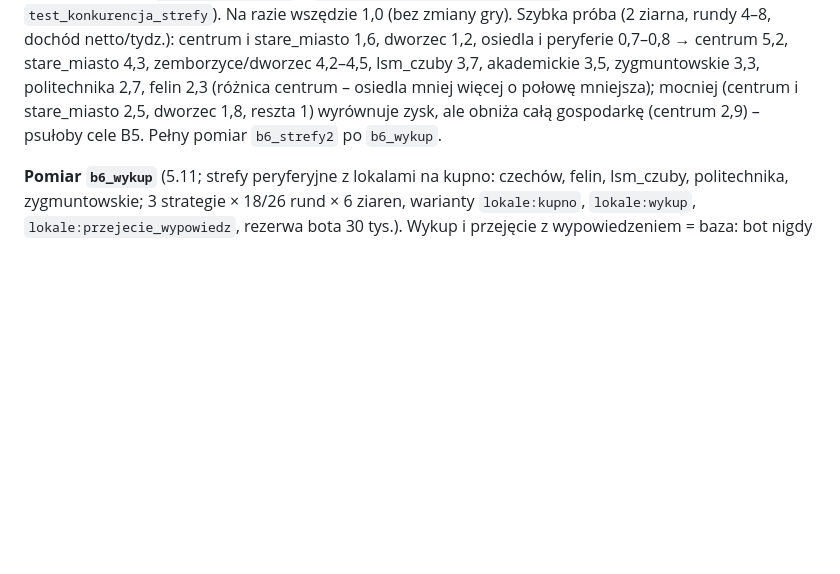
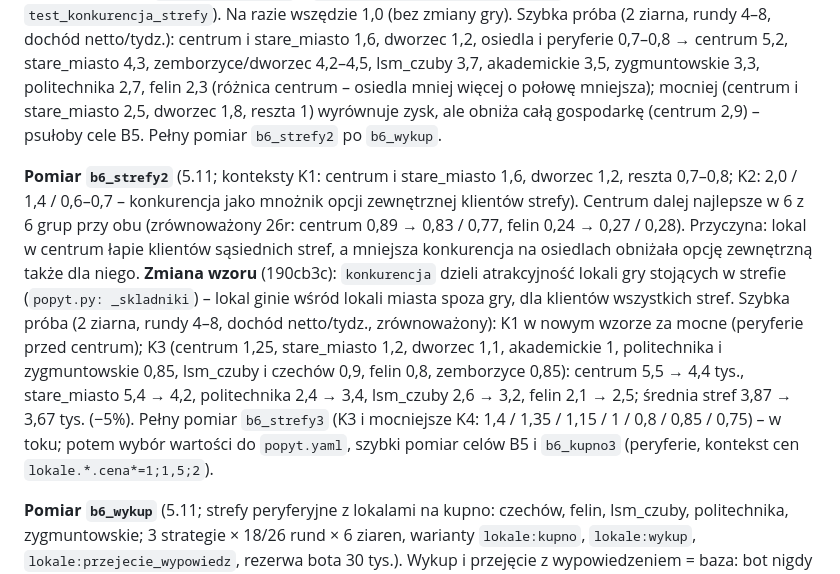
Before and after one commit to Tom-Wasko/Levas, a Markdown page: raporty/kalibracja/dziennik.md, the part around the change. GitHub-like rendering; blank space fills up the shorter version.

Commit message:
B6: dziennik – b6_strefy2 i nowy wzór konkurencji
Co-Authored-By: Claude Opus 5.5 <noreply@anthropic.com>
Claude-Session: https://claude.ai/code/session_01MKxrroukbs3PDn3sd7B3z1

```diff
--- a/raporty/kalibracja/dziennik.md
+++ b/raporty/kalibracja/dziennik.md
@@ -779,6 +779,19 @@ netto/tydz.): centrum i stare_miasto 1,6, dworzec 1,2, osiedla i peryferie 0,7
 reszta 1) wyrównuje zysk, ale obniża całą gospodarkę (centrum 2,9) – psułoby cele B5. Pełny pomiar `b6_strefy2`
 po `b6_wykup`.
 
+**Pomiar `b6_strefy2`** (5.11; konteksty K1: centrum i stare_miasto 1,6, dworzec 1,2, reszta 0,7–0,8; K2: 2,0 /
+1,4 / 0,6–0,7 – konkurencja jako mnożnik opcji zewnętrznej klientów strefy). Centrum dalej najlepsze w 6 z 6 grup
+przy obu (zrównoważony 26r: centrum 0,89 → 0,83 / 0,77, felin 0,24 → 0,27 / 0,28). Przyczyna: lokal w centrum łapie
+klientów sąsiednich stref, a mniejsza konkurencja na osiedlach obniżała opcję zewnętrzną także dla niego.
+**Zmiana wzoru** (190cb3c): `konkurencja` dzieli atrakcyjność lokali gry stojących w strefie (`popyt.py:
+_skladniki`) – lokal ginie wśród lokali miasta spoza gry, dla klientów wszystkich stref. Szybka próba (2 ziarna,
+rundy 4–8, dochód netto/tydz., zrównoważony): K1 w nowym wzorze za mocne (peryferie przed centrum); K3 (centrum
+1,25, stare_miasto 1,2, dworzec 1,1, akademickie 1, politechnika i zygmuntowskie 0,85, lsm_czuby i czechów 0,9,
+felin 0,8, zemborzyce 0,85): centrum 5,5 → 4,4 tys., stare_miasto 5,4 → 4,2, politechnika 2,4 → 3,4, lsm_czuby
+2,6 → 3,2, felin 2,1 → 2,5; średnia stref 3,87 → 3,67 tys. (−5%). Pełny pomiar `b6_strefy3` (K3 i mocniejsze K4:
+1,4 / 1,35 / 1,15 / 1 / 0,8 / 0,85 / 0,75) – w toku; potem wybór wartości do `popyt.yaml`, szybki pomiar celów
+B5 i `b6_kupno3` (peryferie, kontekst cen `lokale.*.cena*=1;1,5;2`).
+
 **Pomiar `b6_wykup`** (5.11; strefy peryferyjne z lokalami na kupno: czechów, felin, lsm_czuby, politechnika,
 zygmuntowskie; 3 strategie × 18/26 rund × 6 ziaren, warianty `lokale:kupno`, `lokale:wykup`,
 `lokale:przejecie_wypowiedz`, rezerwa bota 30 tys.). Wykup i przejęcie z wypowiedzeniem = baza: bot nigdy nie ma
```
